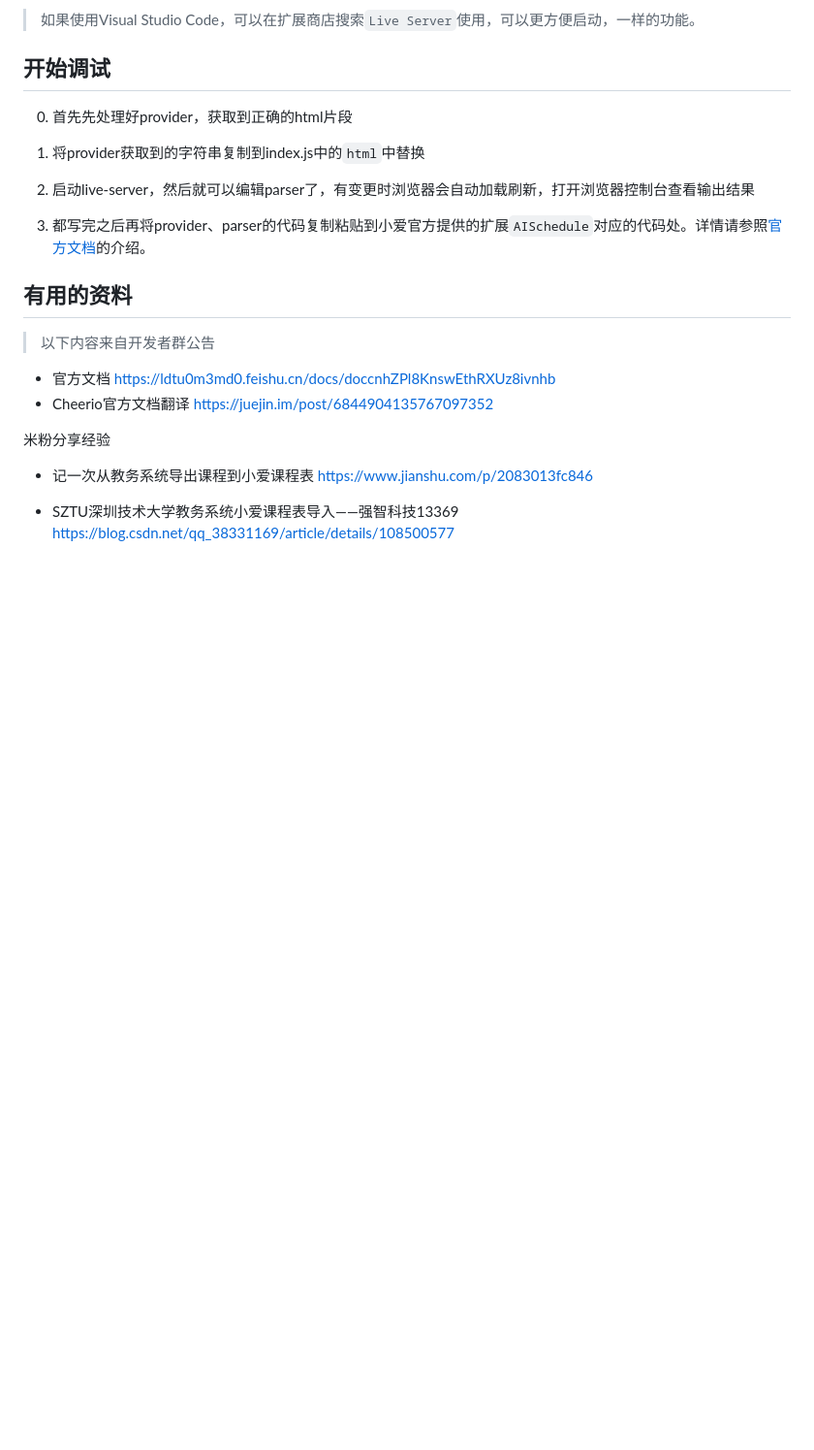
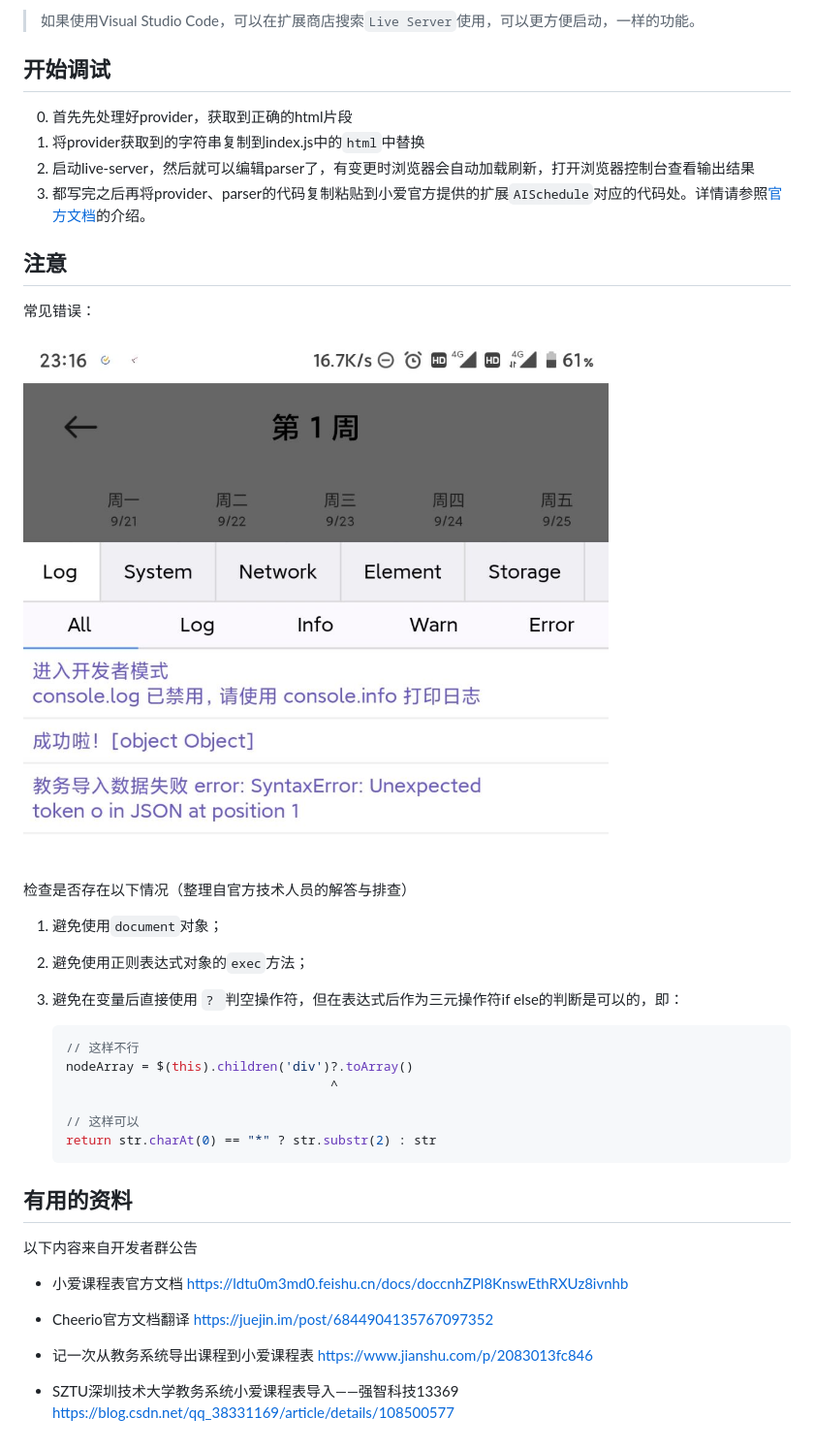
Before and after one commit to greyovo/AIScheduleSCAU, a Markdown page: README.MD, the part around the change. Shown: that part at 97% size. GitHub-like rendering; pictures changed too: README.assets/common_error_json.png (added); blank space fills up the shorter version.

Commit message:
更新点排雷指南

````diff
--- a/README.MD
+++ b/README.MD
@@ -36,21 +36,42 @@ live-server
 ## 开始调试
 
 0. 首先先处理好provider，获取到正确的html片段
-
 1. 将provider获取到的字符串复制到index.js中的`html`中替换
 2. 启动live-server，然后就可以编辑parser了，有变更时浏览器会自动加载刷新，打开浏览器控制台查看输出结果
 3. 都写完之后再将provider、parser的代码复制粘贴到小爱官方提供的扩展`AISchedule`对应的代码处。详情请参照[官方文档](https://ldtu0m3md0.feishu.cn/docs/doccnhZPl8KnswEthRXUz8ivnhb)的介绍。
 
+## 注意
+
+常见错误：
+
+<img src="README.assets/common_error_json.png" alt="common_error_json" style="zoom:50%;" />
+
+检查是否存在以下情况（整理自官方技术人员的解答与排查）
+
+1. 避免使用`document`对象；
+
+2. 避免使用正则表达式对象的`exec`方法；
+
+3. 避免在变量后直接使用 `? `判空操作符，但在表达式后作为三元操作符if else的判断是可以的，即：
+
+   ```javascript
+   // 这样不行
+   nodeArray = $(this).children('div')?.toArray()
+                                      ^
+
+   // 这样可以
+   return str.charAt(0) == "*" ? str.substr(2) : str
+   ```
+
 ## 有用的资料
 
-> 以下内容来自开发者群公告
+以下内容来自开发者群公告
 
-- 官方文档
+- 小爱课程表官方文档
   https://ldtu0m3md0.feishu.cn/docs/doccnhZPl8KnswEthRXUz8ivnhb
+
 - Cheerio官方文档翻译
   https://juejin.im/post/6844904135767097352
-
-米粉分享经验
 
 - 记一次从教务系统导出课程到小爱课程表
   https://www.jianshu.com/p/2083013fc846
````
